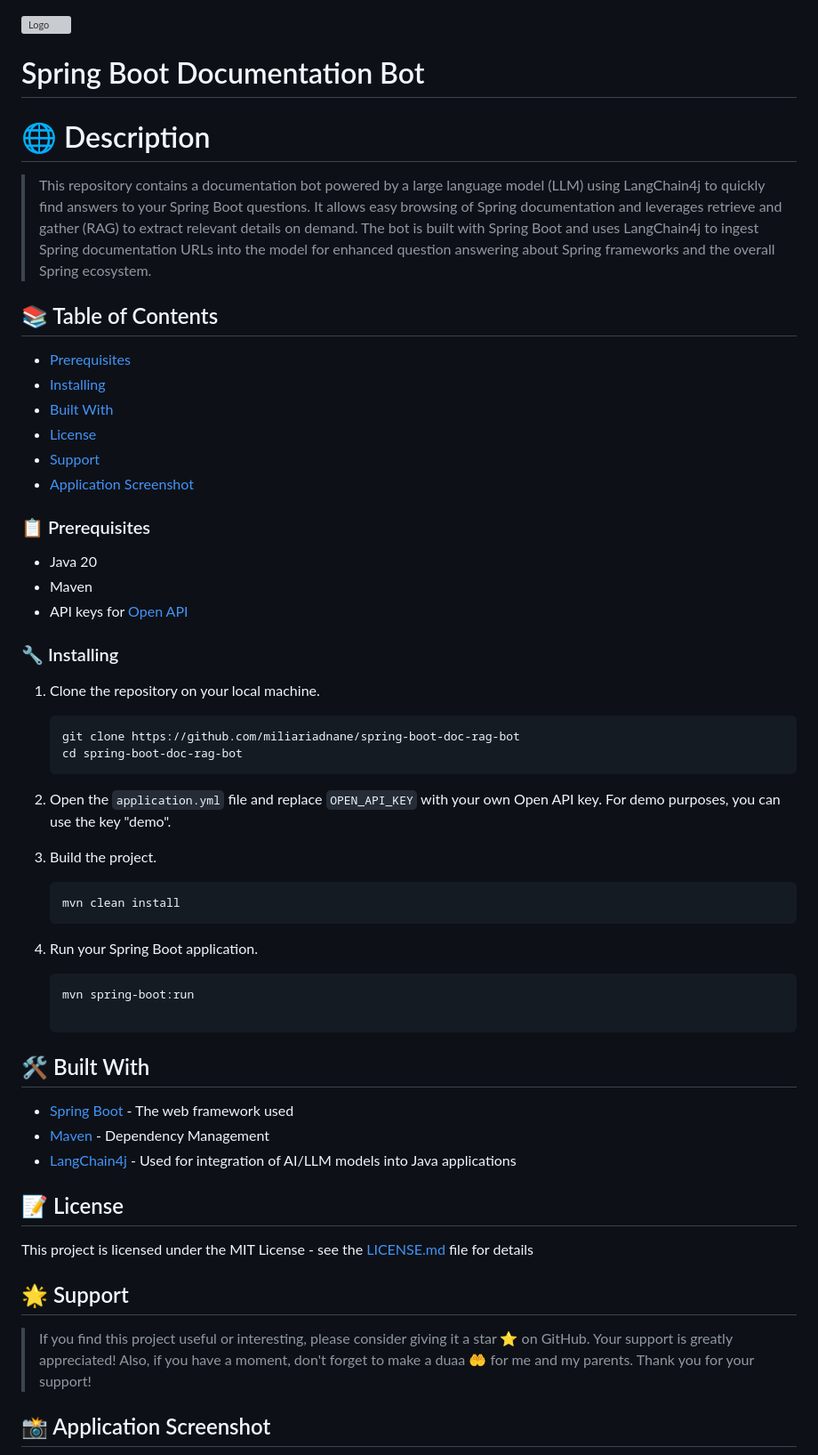
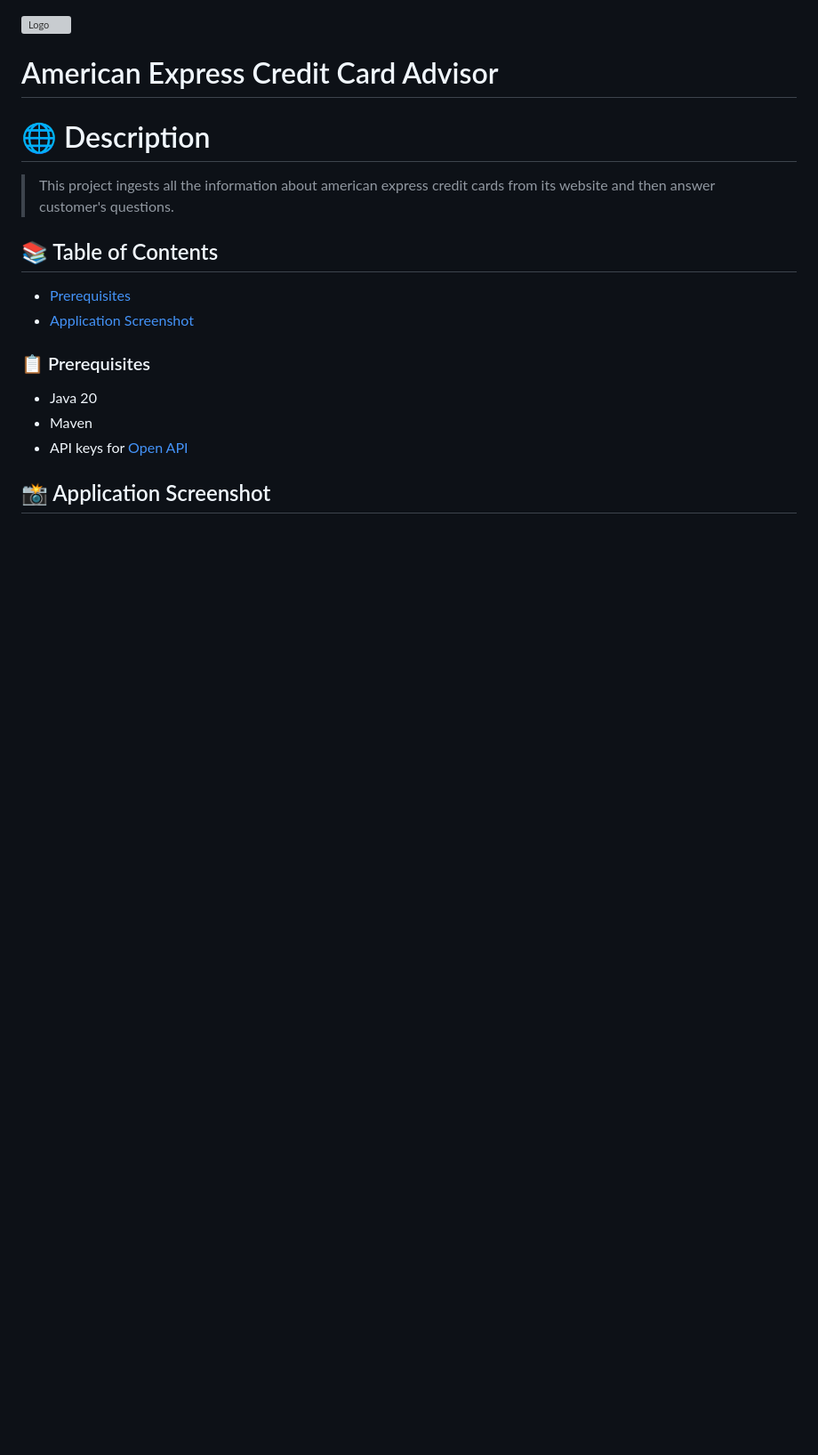
Before and after one commit to ankurbansal05/credit-card-advisor-rag-ollama, a Markdown page: README.md, the part around the change printed below. Shown: that part at 89% size. GitHub-like rendering; blank space fills up the shorter version; grey boxes are pictures that could not be loaded.

````diff
--- a/README.md
+++ b/README.md
@@ -1,19 +1,15 @@
 <div style="display: flex; align-items: center; justify-content: center; margin: auto;">
   <img src="docs/images/logo.png" alt="Logo" width=180 height=180 />
-  <h1>Spring Boot Documentation Bot</h1>
+  <h1>American Express Credit Card Advisor </h1>
 </div>
 
 # 🌐 Description
 
-> This repository contains a documentation bot powered by a large language model (LLM) using LangChain4j to quickly find answers to your Spring Boot questions. It allows easy browsing of Spring documentation and leverages retrieve and gather (RAG) to extract relevant details on demand. The bot is built with Spring Boot and uses LangChain4j to ingest Spring documentation URLs into the model for enhanced question answering about Spring frameworks and the overall Spring ecosystem.
+> This project ingests all the information about american express credit cards from its website and then answer customer's questions.
 
 ## 📚 Table of Contents
 
 - [Prerequisites](#-prerequisites)
-- [Installing](#-installing)
-- [Built With](#-built-with)
-- [License](#-license)
-- [Support](#-support)
 - [Application Screenshot](#-application-screenshot)
 
 ### 📋 Prerequisites
@@ -22,37 +18,7 @@
 - Maven
 - API keys for [Open API](https://platform.openai.com/)
 
-### 🔧 Installing
 
-1. Clone the repository on your local machine.
-    ```shell
-    git clone https://github.com/miliariadnane/spring-boot-doc-rag-bot
-    cd spring-boot-doc-rag-bot
-    ```
-2. Open the `application.yml` file and replace `OPEN_API_KEY` with your own Open API key. For demo purposes, you can use the key "demo".
-
-3. Build the project.
-    ```shell
-    mvn clean install
-    ```
-4. Run your Spring Boot application.
-    ```shell
-    mvn spring-boot:run
-
-## 🛠️ Built With
-
-- [Spring Boot](https://spring.io/projects/spring-boot) - The web framework used
-- [Maven](https://maven.apache.org/) - Dependency Management
-- [LangChain4j](https://github.com/langchain4j) - Used for integration of AI/LLM models into Java applications
-
-## 📝 License
-
-This project is licensed under the MIT License - see the [LICENSE.md](LICENSE.md) file for details
-
-## 🌟 Support
-
-> If you find this project useful or interesting, please consider giving it a star ⭐ on GitHub. Your support is greatly appreciated!
-> Also, if you have a moment, don't forget to make a duaa 🤲 for me and my parents. Thank you for your support!
 
 ## 📸 Application Screenshot
 
````
Also changed, not shown: other parts of README.md (+1 -1 lines), docs/images/img.png (added), docs/images/screenshot.png (deleted), 3 other files.
